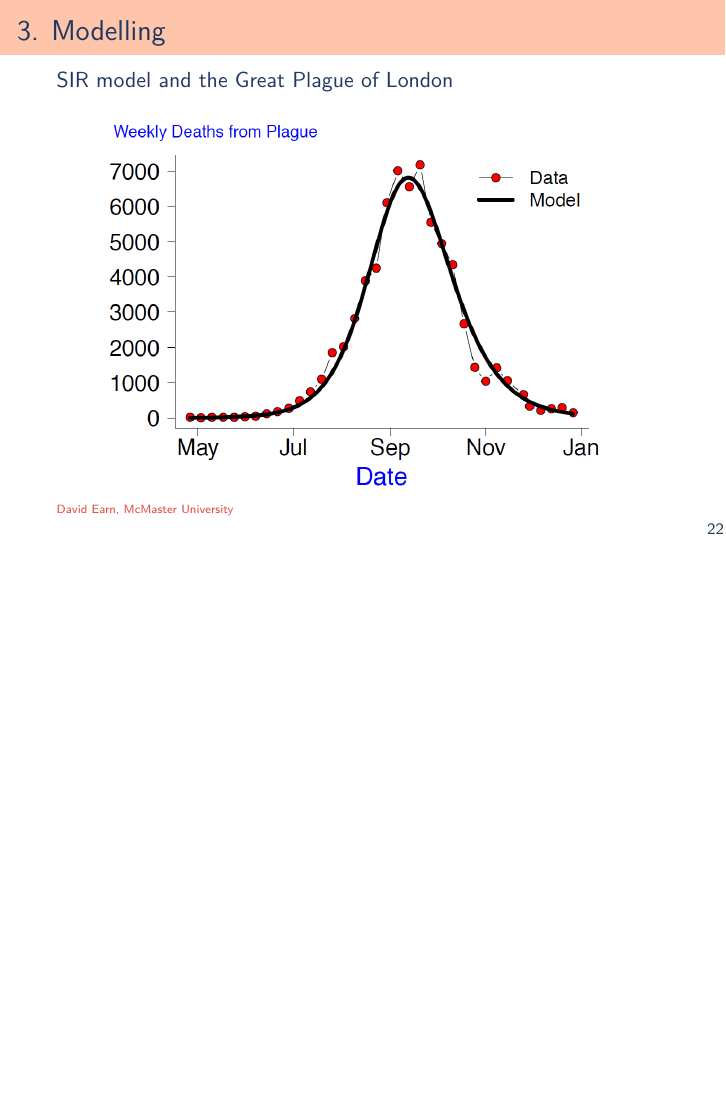
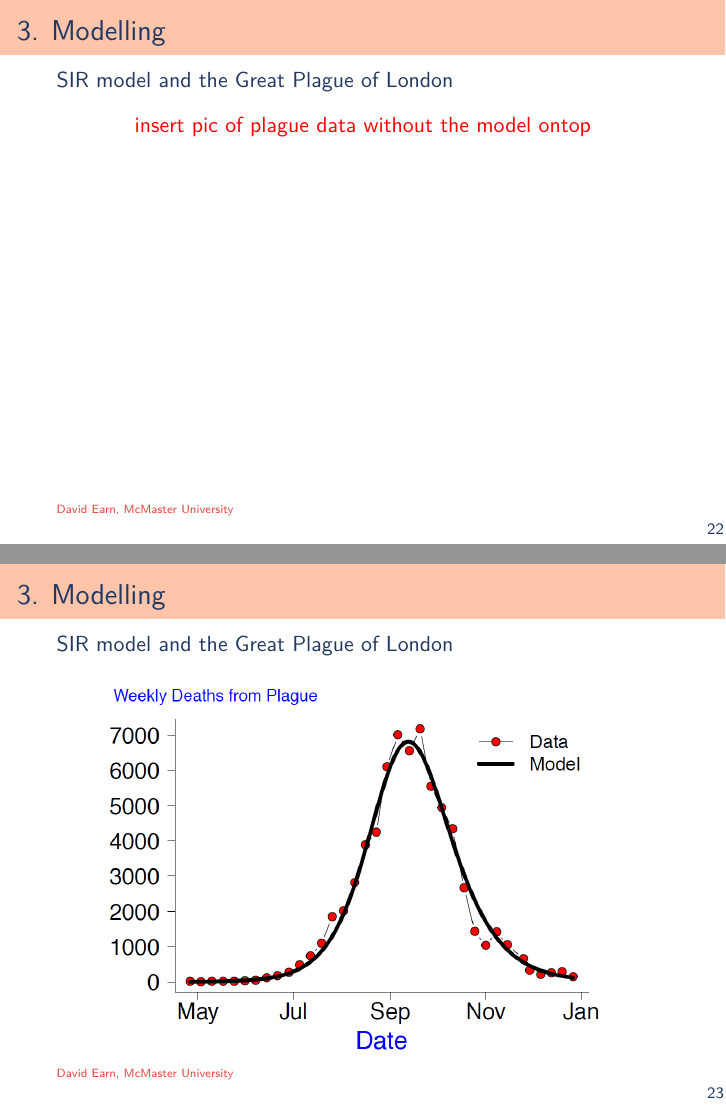
Before and after one commit to dlato/Bioinformatics_Lecture, LaTeX slides (General_Bioinformatics_info_lecture.tex): page 28 of 51 before the commit and pages 28 and 29 of 52 after it, the two joined at a grey line, the shorter picture padded with empty space. Compiled offline with pdfLaTeX.

Commit message:
notes to insert plague data with no model

```diff
--- a/General_Bioinformatics_info_lecture.tex
+++ b/General_Bioinformatics_info_lecture.tex
@@ -515,6 +515,18 @@
 	SIR model and the Great Plague of London
 	\begin{center}
 		%\bigskip
+	\textcolor{red}{insert pic of plague data without the model ontop}
+	\end{center}
+	\btVFill
+	\tiny \vspace{-\baselineskip}\color{berry}{David Earn, McMaster University}
+	%Biological systems involve intricate interactions on many spatial and temporal scales. Mathematical models often make it possible to identify mechanisms behind complex biological processes and to predict the outcomes of environmental changes. My current research can be classified according to the time scale over which biological changes occur. Short time scales: Population dynamics of ecological and epidemiological systems. This work, which has implications for conservation of endangered species and eradication of infectious diseases, makes use of modern bifurcation theory. Analytical investigations of discrete maps and differential equations are usually supplemented by extensive numerical studies. Long time scales: Evolutionary dynamics of behavioural traits. This work, which is mainly based on game theoretical analysis, clarifies the adaptive significance of animal behaviour, ranging from cooperation and parental care to foraging and cannabilism.
+\end{frame}
+%%%%%%%%%%%%%%%%%%%%%%%%%%%%%%%%%%%%%%%%%%%%%%%%%%%%%%
+%%%%%%%%%%%%%%%%%%%%%%%%%%%%%%%%%%%%%%%%%%%%%%%
+\begin{frame}{3. Modelling}
+	SIR model and the Great Plague of London
+	\begin{center}
+		%\bigskip
 		\includegraphics[width=0.9\textwidth]{./modeling_plague.png}
 	\end{center}
 \btVFill
```
Also changed, not shown: 1 other file.
